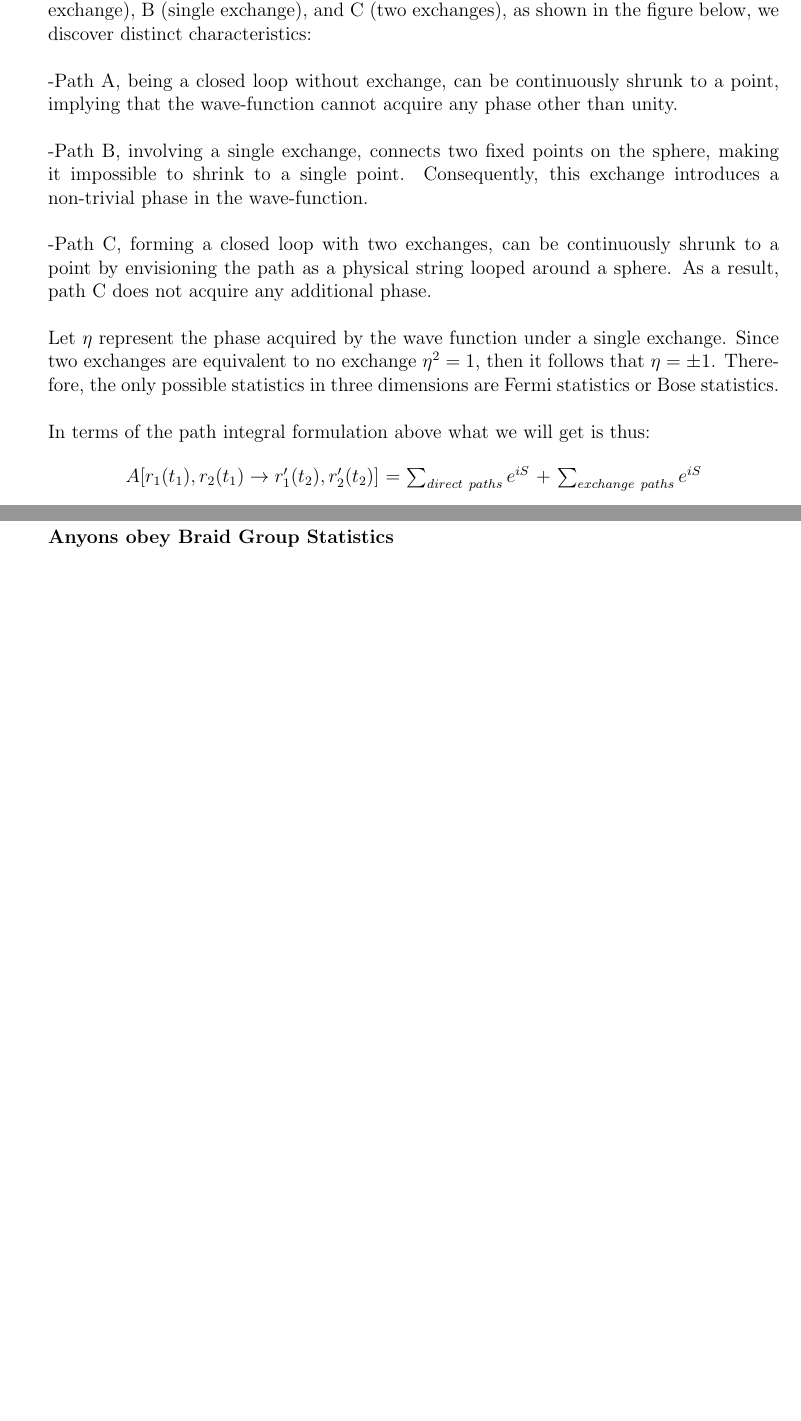
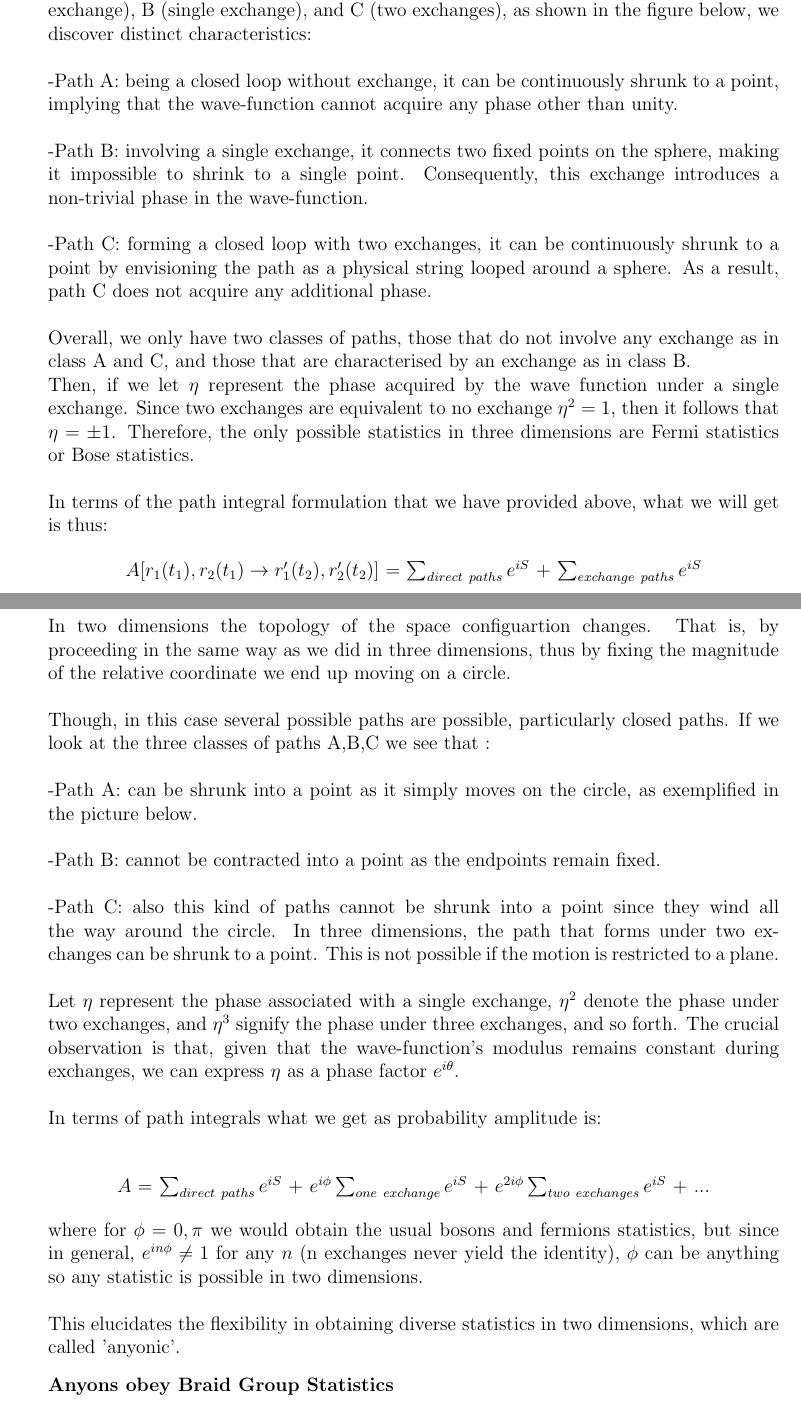
Before and after one commit to AlessiaConca/Topological_Quantum_Computation, a LaTeX thesis (Backup_latex_noformat.tex): two parts of pages 17 and 18 of 20, joined at a grey line, cut so that both start at the same text, the shorter picture padded with empty space. Compiled offline with pdfLaTeX.

Commit message:
Update Backup_latex_noformat.tex

```diff
--- a/Backup_latex_noformat.tex
+++ b/Backup_latex_noformat.tex
@@ -646,15 +663,16 @@
 
 		Examining the possible phases of the wave-function along three distinct paths: A (no exchange), B (single exchange), and C (two exchanges), as shown in the figure below, we discover distinct characteristics: \newline
 
-		-Path A, being a closed loop without exchange, can be continuously shrunk to a point, implying that the wave-function cannot acquire any phase other than unity.\newline
+		-Path A: being a closed loop without exchange, it can be continuously shrunk to a point, implying that the wave-function cannot acquire any phase other than unity.\newline
 
-		-Path B, involving a single exchange, connects two fixed points on the sphere, making it impossible to shrink to a single point. Consequently, this exchange introduces a non-trivial phase in the wave-function. \newline
+		-Path B: involving a single exchange, it connects two fixed points on the sphere, making it impossible to shrink to a single point. Consequently, this exchange introduces a non-trivial phase in the wave-function. \newline
 
-		-Path C, forming a closed loop with two exchanges, can be continuously shrunk to a point by envisioning the path as a physical string looped around a sphere. As a result, path C does not acquire any additional phase.\newline
+		-Path C: forming a closed loop with two exchanges, it can be continuously shrunk to a point by envisioning the path as a physical string looped around a sphere. As a result, path C does not acquire any additional phase.\newline
 
-		Let $\eta$ represent the phase acquired by the wave function under a single exchange. Since two exchanges are equivalent to no exchange $\eta^2=1$, then it follows that $\eta = \pm 1 $. Therefore, the only possible statistics in three dimensions are Fermi statistics or Bose statistics.\newline
+		Overall, we only have two classes of paths, those that do not involve any exchange as in class A and C, and those that are characterised by an exchange as in class B.\newline
+		Then, if we let $\eta$ represent the phase acquired by the wave function under a single exchange. Since two exchanges are equivalent to no exchange $\eta^2=1$, then it follows that $\eta = \pm 1 $. Therefore, the only possible statistics in three dimensions are Fermi statistics or Bose statistics.\newline
 
-		In terms of the path integral formulation above what we will get is thus:
+		In terms of the path integral formulation that we have provided above, what we will get is thus:
 
 		\begin{center}
 			$A[r_1(t_1),r_2(t_1) \rightarrow r'_1(t_2),r'_2(t_2)]$ = $\sum_{direct \ paths} e^{iS}$ + $\sum_{exchange \ paths} e^{iS}$
@@ -673,10 +691,45 @@
 
 		-$\phi = \pi$: This case results in destructive interference between the exchange paths. The particles corresponding to this scenario are referred to as fermions, and their behavior is governed by this particular phase condition.\newline
 
+
+
 	\end{minipage}
 
 	\begin{minipage}{1 \textwidth}
-		\textbf{Exchange statistics in 2D }\newline
+		\textbf{Exchange statistic in 2D }\newline
+
+		In two dimensions the topology of the space configuartion changes. That is, by proceeding in the same way as we did in three dimensions, thus by fixing the magnitude of the relative coordinate we end up moving on a circle.\newline
+
+		Though, in this case several possible paths are possible, particularly closed paths.
+		If we look at the three classes of paths A,B,C we see that :\newline
+
+		-Path A: can be shrunk into a point as it simply moves on the circle, as exemplified in the picture below. \newline
+
+		-Path B: cannot be contracted into a point as the endpoints remain fixed. \newline
+
+		-Path C: also this kind of paths cannot be shrunk into a point since they wind all  the way around the circle. In three dimensions, the path that forms under two exchanges can be shrunk to a point. This is not possible if the motion is restricted to a plane.\newline
+
+		%picture
+
+
+		Let $\eta$ represent the phase associated with a single exchange, $\eta^2$
+		denote the phase under two exchanges, and $\eta^3$ signify the phase under three exchanges, and so forth. The crucial observation is that, given that the wave-function's modulus remains constant during exchanges, we can express $\eta$ as a phase factor $e^{i\theta}$. \newline
+
+		In terms of path integrals what we get as probability amplitude is: \newline
+
+		\begin{center}
+			$A$ = $\sum_{direct \ paths} e^{iS}$ + $e^{i \phi} \sum_{ one \ exchange} e^{iS}$  + $e^{2i \phi} \sum_{ two \ exchanges} e^{iS}$  + ...
+		\end{center}
+
+		where for $ \phi = 0, \pi$ we would obtain the usual bosons and fermions statistics, but since in general, $e^{in\phi} \neq 1$ for any $n$ (n exchanges never yield the identity), $\phi$ can be anything so any statistic is possible in two dimensions.\newline
+
+		This elucidates the flexibility in obtaining diverse statistics in two dimensions, which are called 'anyonic'.\newline
+
+	\end{minipage}
+
+	\begin{minipage}{1 \textwidth}
+
+		\textbf{Anyons obey Braid Group Statistics}\newline
 
 	\end{minipage}
 
@@ -687,7 +740,13 @@
 	\end{minipage}
 
 	\begin{minipage}{1 \textwidth}
-		\textbf{Anyons obey Braid Group Statistics}\newline
+
+
+
+	\end{minipage}
+
+	\begin{minipage}{1 \textwidth}
+
 		\textbf{Toric Code : excitations of the Ground State }\newline
 		\textbf{Statistics and Braiding properties of the excitations}\newline
 
```
Also changed, not shown: Backup_latex_noformat.tex (23 more changed lines).
